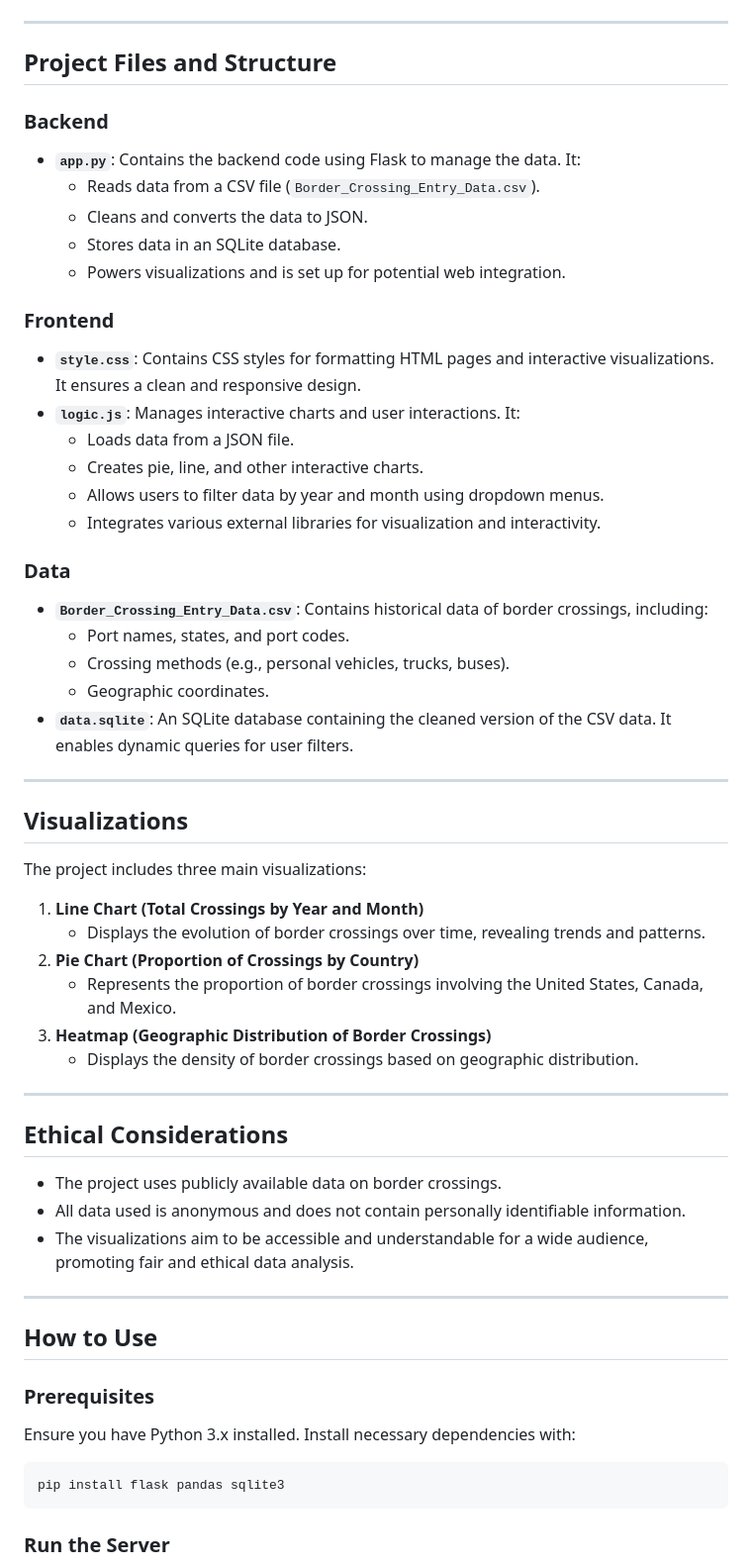
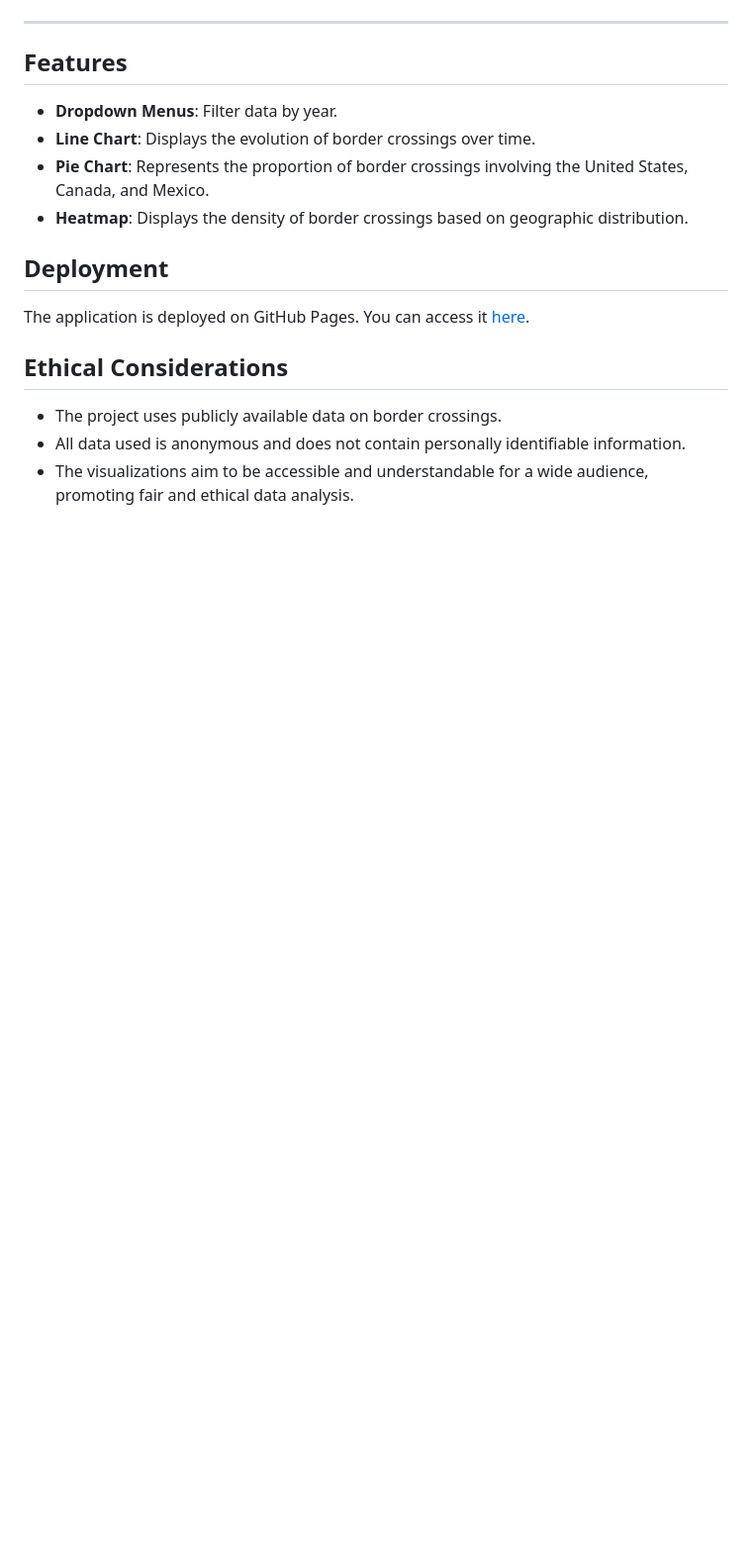
Before and after one commit to Josemarome/Project_3, a Markdown page: README.md, the part around one of its changes. Shown at 99% size. Drawn GitHub-style; blank space fills up the shorter version.

````diff
--- a/README.md
+++ b/README.md
@@ -21,66 +55,17 @@ To provide clear, understandable visualizations of border crossing dynamics betw
 
 ---
 
-## Project Files and Structure
+## Features
+- **Dropdown Menus**: Filter data by year.
+- **Line Chart**: Displays the evolution of border crossings over time.
+- **Pie Chart**: Represents the proportion of border crossings involving the United States, Canada, and Mexico.
+- **Heatmap**: Displays the density of border crossings based on geographic distribution.
 
-### Backend
-
-- **`app.py`**: Contains the backend code using Flask to manage the data. It:
-  - Reads data from a CSV file (`Border_Crossing_Entry_Data.csv`).
-  - Cleans and converts the data to JSON.
-  - Stores data in an SQLite database.
-  - Powers visualizations and is set up for potential web integration.
-
-### Frontend
-
-- **`style.css`**: Contains CSS styles for formatting HTML pages and interactive visualizations. It ensures a clean and responsive design.
-- **`logic.js`**: Manages interactive charts and user interactions. It:
-  - Loads data from a JSON file.
-  - Creates pie, line, and other interactive charts.
-  - Allows users to filter data by year and month using dropdown menus.
-  - Integrates various external libraries for visualization and interactivity.
-
-### Data
-
-- **`Border_Crossing_Entry_Data.csv`**: Contains historical data of border crossings, including:
-  - Port names, states, and port codes.
-  - Crossing methods (e.g., personal vehicles, trucks, buses).
-  - Geographic coordinates.
-- **`data.sqlite`**: An SQLite database containing the cleaned version of the CSV data. It enables dynamic queries for user filters.
-
----
-
-## Visualizations
-
-The project includes three main visualizations:
-
-1. **Line Chart (Total Crossings by Year and Month)**
-   - Displays the evolution of border crossings over time, revealing trends and patterns.
-2. **Pie Chart (Proportion of Crossings by Country)**
-   - Represents the proportion of border crossings involving the United States, Canada, and Mexico.
-3. **Heatmap (Geographic Distribution of Border Crossings)**
-   - Displays the density of border crossings based on geographic distribution.
-
----
-
+## Deployment
+The application is deployed on GitHub Pages. You can access it [here](https://josemarome.github.io/Project_3/).
 
 ## Ethical Considerations
-
 - The project uses publicly available data on border crossings.
 - All data used is anonymous and does not contain personally identifiable information.
 - The visualizations aim to be accessible and understandable for a wide audience, promoting fair and ethical data analysis.
 
----
-
-## How to Use
-
-### Prerequisites
-
-Ensure you have Python 3.x installed. Install necessary dependencies with:
-
-```sh
-pip install flask pandas sqlite3
-```
-
-### Run the Server
-
````
Also changed, not shown: other parts of README.md (+64 -49 lines).
